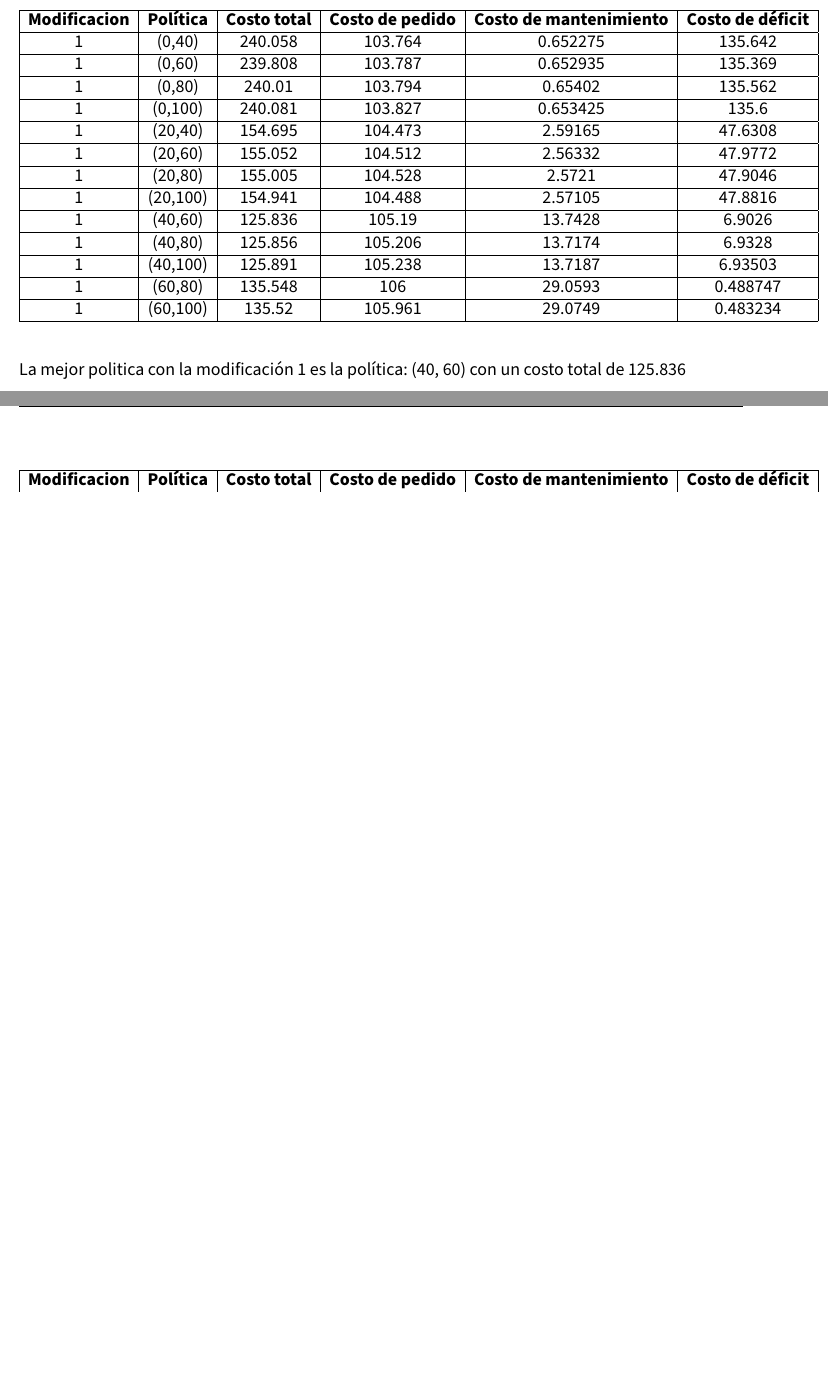
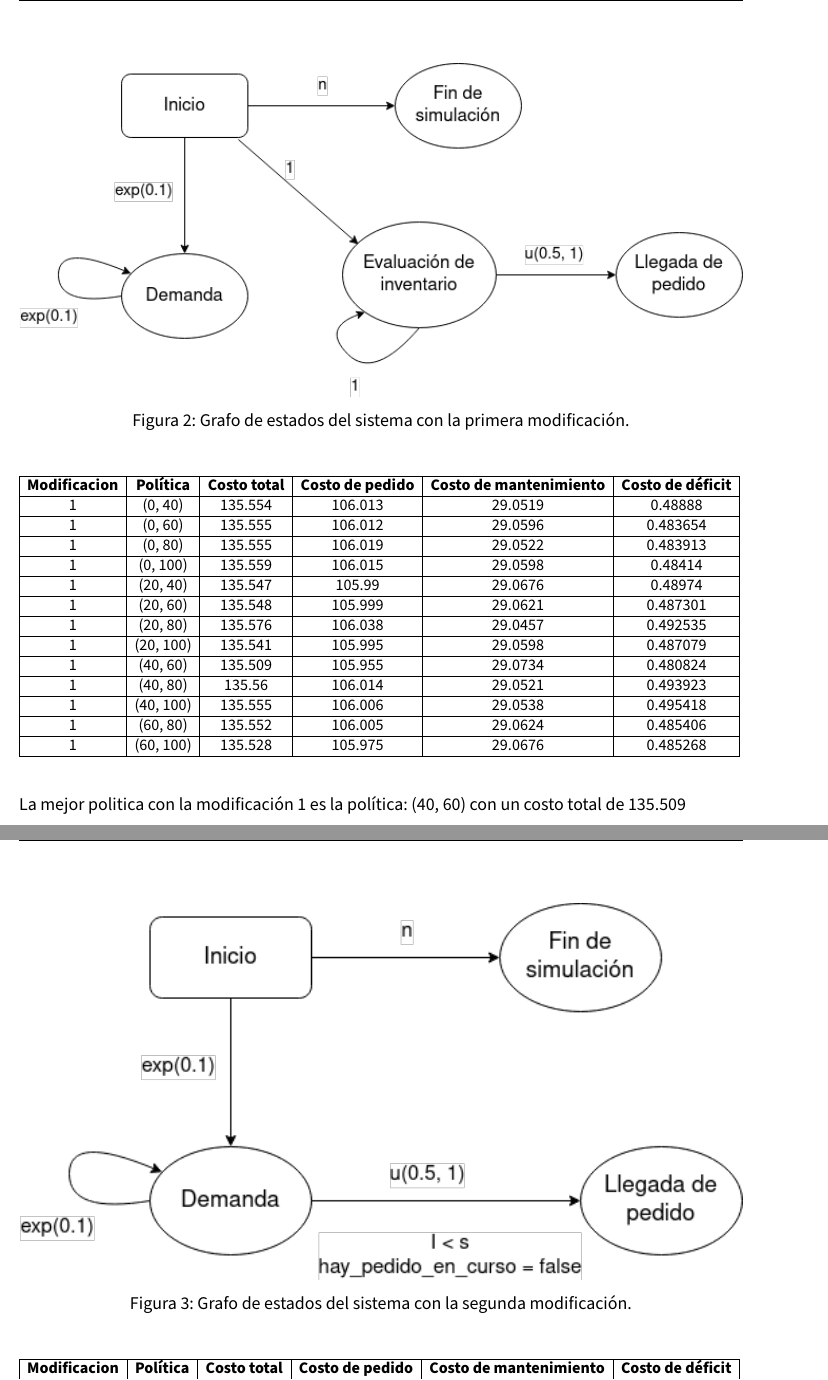
Before and after one commit to advy99/SS, a LaTeX document (Ejercicios_teoria/Ejercicio_modelos_discretos/memoria/SS_memoria_modelos_discretos.tex): two parts of pages 3 and 4 of 4 before the commit and two parts of pages 4 and 5 of 5 after it, joined at a grey line, cut at the place of the change, the shorter picture padded with empty space. Compiled offline with pdfLaTeX.

Commit message:
corregimos tabla y metemos imagenes, queda comentar todo y mandarlo

```diff
--- a/Ejercicios_teoria/Ejercicio_modelos_discretos/memoria/SS_memoria_modelos_discretos.tex
+++ b/Ejercicios_teoria/Ejercicio_modelos_discretos/memoria/SS_memoria_modelos_discretos.tex
@@ -192,36 +199,51 @@ Sistema de inventario.\hspace{0.05cm} }
 0                     & (60, 80)          & 143.831              & 98.8766                  & 44.8827                         & 0.0718687                 \\ \hline
 0                     & (60, 100)         & 144.145              & 89.6238                  & 54.4677                         & 0.0530768                 \\ \hline
 \end{tabular}
+}
 \end{table}
 
 La mejor politica con la modificación 0 es la política: (20, 60) con un costo total de 118.946
 
 
 
+\begin{figure}[H]
+  \centering
+   \includegraphics[width=\textwidth]{grafo_sucesos_mod1.png}
+	\caption{Grafo de estados del sistema con la primera modificación.}
+\end{figure}
 
 \begin{table}[H]
+\resizebox{\textwidth}{!}{%
 \begin{tabular}{|c|c|c|c|c|c|}
 \hline
 \textbf{Modificacion} & \textbf{Política} & \textbf{Costo total} & \textbf{Costo de pedido} & \textbf{Costo de mantenimiento} & \textbf{Costo de déficit} \\ \hline
-1                     & (0,40)            & 240.058              & 103.764                  & 0.652275                        & 135.642                   \\ \hline
-1                     & (0,60)            & 239.808              & 103.787                  & 0.652935                        & 135.369                   \\ \hline
-1                     & (0,80)            & 240.01               & 103.794                  & 0.65402                         & 135.562                   \\ \hline
-1                     & (0,100)           & 240.081              & 103.827                  & 0.653425                        & 135.6                     \\ \hline
-1                     & (20,40)           & 154.695              & 104.473                  & 2.59165                         & 47.6308                   \\ \hline
-1                     & (20,60)           & 155.052              & 104.512                  & 2.56332                         & 47.9772                   \\ \hline
-1                     & (20,80)           & 155.005              & 104.528                  & 2.5721                          & 47.9046                   \\ \hline
-1                     & (20,100)          & 154.941              & 104.488                  & 2.57105                         & 47.8816                   \\ \hline
-1                     & (40,60)           & 125.836              & 105.19                   & 13.7428                         & 6.9026                    \\ \hline
-1                     & (40,80)           & 125.856              & 105.206                  & 13.7174                         & 6.9328                    \\ \hline
-1                     & (40,100)          & 125.891              & 105.238                  & 13.7187                         & 6.93503                   \\ \hline
-1                     & (60,80)           & 135.548              & 106                      & 29.0593                         & 0.488747                  \\ \hline
-1                     & (60,100)          & 135.52               & 105.961                  & 29.0749                         & 0.483234                  \\ \hline
+1    &    (0, 40)    &    135.554    &    106.013    &    29.0519    &    0.48888                  \\ \hline
+1    &    (0, 60)    &    135.555    &    106.012    &    29.0596    &    0.483654                  \\ \hline
+1    &    (0, 80)    &    135.555    &    106.019    &    29.0522    &    0.483913                  \\ \hline
+1    &    (0, 100)    &    135.559    &    106.015    &    29.0598    &    0.48414                 \\ \hline
+1    &    (20, 40)    &    135.547    &    105.99    &    29.0676    &    0.48974                 \\ \hline
+1    &    (20, 60)    &    135.548    &    105.999    &    29.0621    &    0.487301                 \\ \hline
+1    &    (20, 80)    &    135.576    &    106.038    &    29.0457    &    0.492535                 \\ \hline
+1    &    (20, 100)    &    135.541    &    105.995    &    29.0598    &    0.487079                 \\ \hline
+1    &    (40, 60)    &    135.509    &    105.955    &    29.0734    &    0.480824                 \\ \hline
+1    &    (40, 80)    &    135.56    &    106.014    &    29.0521    &    0.493923                 \\ \hline
+1    &    (40, 100)    &    135.555    &    106.006    &    29.0538    &    0.495418                 \\ \hline
+1    &    (60, 80)    &    135.552    &    106.005    &    29.0624    &    0.485406                 \\ \hline
+1    &    (60, 100)    &    135.528    &    105.975    &    29.0676    &    0.485268                 \\ \hline
 \end{tabular}
+}
 \end{table}
-La mejor politica con la modificación 1 es la política: (40, 60) con un costo total de 125.836
+La mejor politica con la modificación 1 es la política: (40, 60) con un costo total de 135.509
 
 
 
 
 
+
+\begin{figure}[H]
+  \centering
+   \includegraphics[width=\textwidth]{grafo_sucesos_mod2.png}
+	\caption{Grafo de estados del sistema con la segunda modificación.}
+\end{figure}
+
 \begin{table}[H]
```
Also changed, not shown: Ejercicios_teoria/Ejercicio_modelos_discretos/memoria/SS_memoria_modelos_discretos.tex (9 more changed lines).
